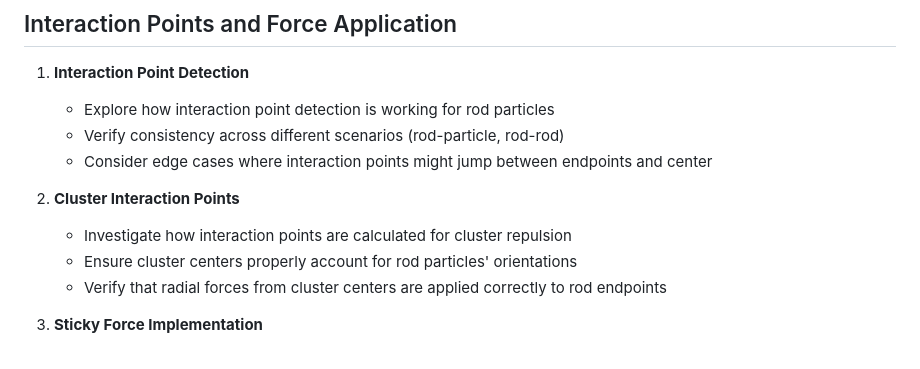
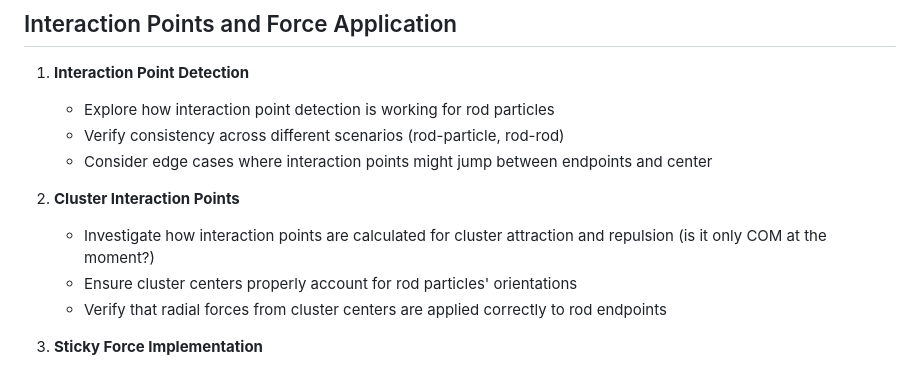
Before and after one commit to beinnmuir/particle-cluster-simulation, a Markdown page: TODO.md, the part around the change. Drawn GitHub-style.

```diff
--- a/TODO.md
+++ b/TODO.md
@@ -52,7 +52,7 @@ Add the following configuration as Try Me Rod Settings 1:
    - Consider edge cases where interaction points might jump between endpoints and center
 
 2. **Cluster Interaction Points**
-   - Investigate how interaction points are calculated for cluster repulsion
+   - Investigate how interaction points are calculated for cluster attraction and repulsion (is it only COM at the moment?)
    - Ensure cluster centers properly account for rod particles' orientations
    - Verify that radial forces from cluster centers are applied correctly to rod endpoints
 
```
Also changed, not shown: README.md (+1 -1 lines).
